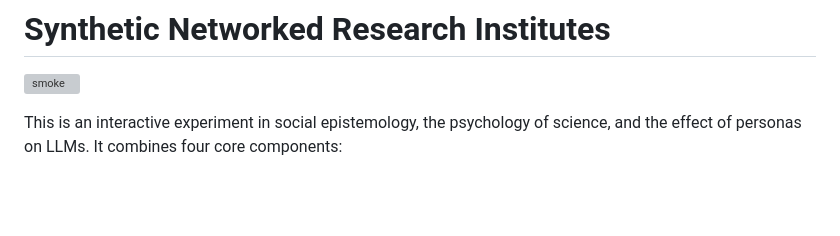
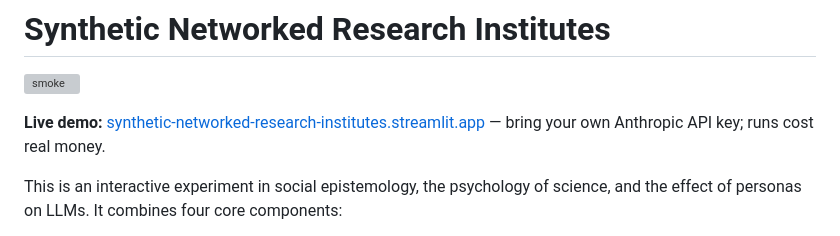
Before and after one commit to nathanielhansen-eng/synthetic-networked-research-institutes, a Markdown page: README.md, the part around the change. Drawn GitHub-style; blank space fills up the shorter version; grey boxes are pictures that could not be loaded.

Commit message:
README: live demo link
Co-Authored-By: Claude Fable 5 <noreply@anthropic.com>

```diff
--- a/README.md
+++ b/README.md
@@ -1,6 +1,8 @@
 # Synthetic Networked Research Institutes
 
 ![smoke](https://github.com/nathanielhansen-eng/synthetic-networked-research-institutes/actions/workflows/smoke.yml/badge.svg)
+
+**Live demo:** [synthetic-networked-research-institutes.streamlit.app](https://synthetic-networked-research-institutes.streamlit.app/) — bring your own Anthropic API key; runs cost real money.
 
 This is an interactive experiment in social epistemology, the psychology of science, and the effect of personas on LLMs. It combines four core components:
 
```
